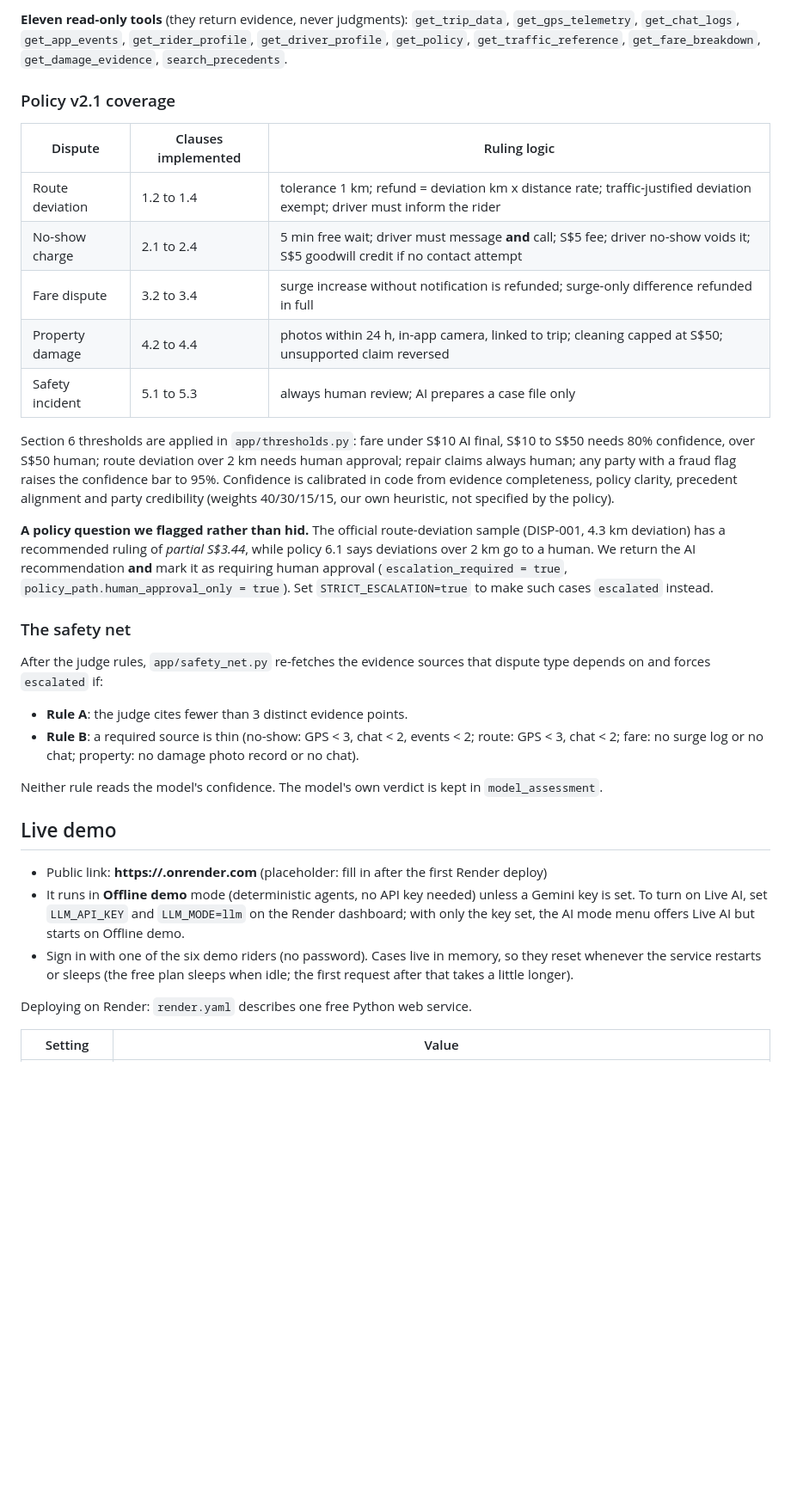
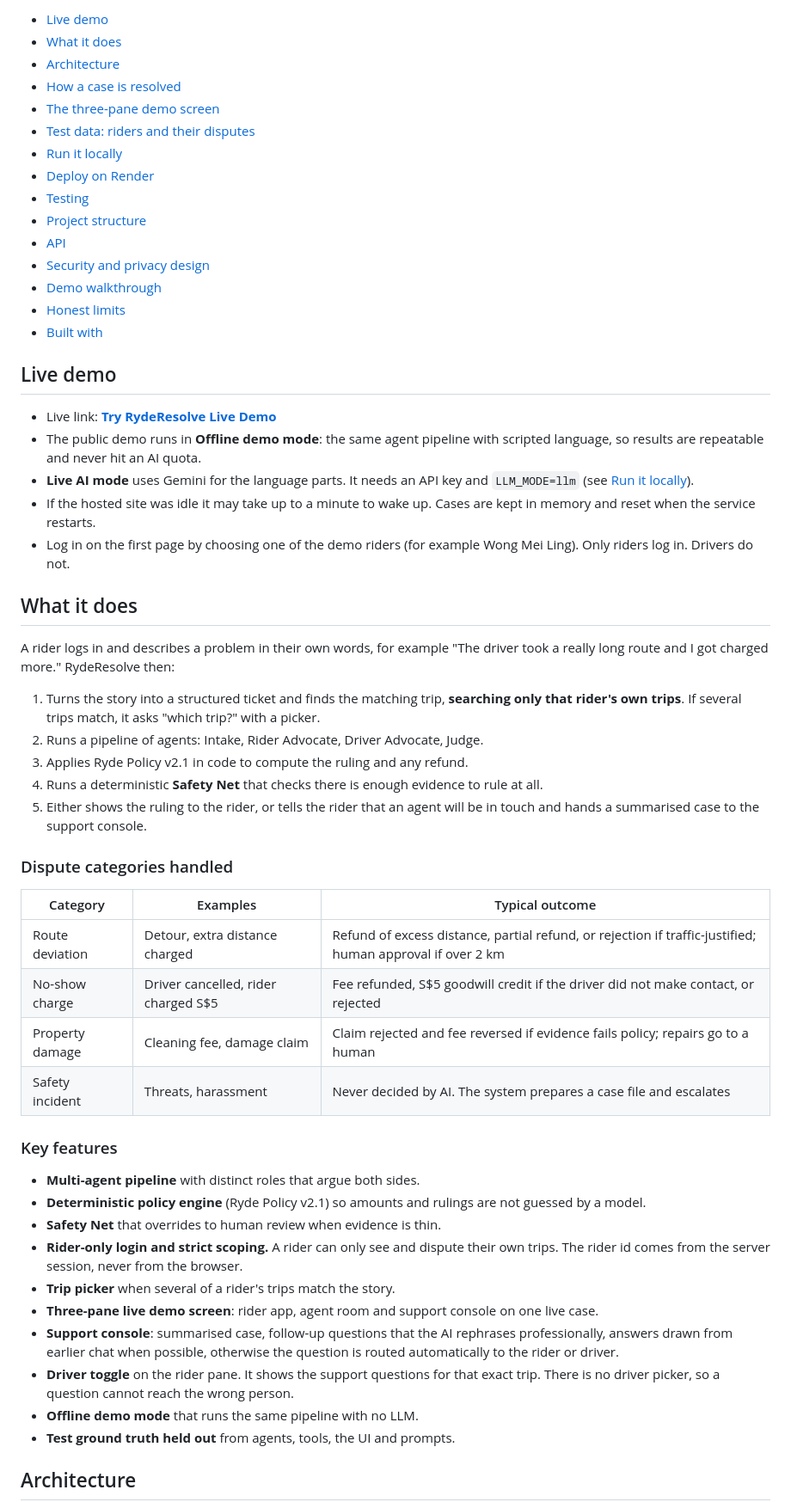
Before and after one commit to numhojone/Ryde_Tencent_Cloud_AI, a Markdown page: README.md, the part around one of its changes. Shown at 86% size. GitHub-like rendering; blank space fills up the shorter version.

```diff
--- a/README.md
+++ b/README.md
@@ -87,34 +11,58 @@ Rider-facing messages are in Chinese when the rider writes in Chinese (or the UI
-**Eleven read-only tools** (they return evidence, never judgments): `get_trip_data`, `get_gps_telemetry`, `get_chat_logs`, `get_app_events`, `get_rider_profile`, `get_driver_profile`, `get_policy`, `get_traffic_reference`, `get_fare_breakdown`, `get_damage_evidence`, `search_precedents`.
-
-### Policy v2.1 coverage
-
-| Dispute | Clauses implemented | Ruling logic |
-|---|---|---|
-| Route deviation | 1.2 to 1.4 | tolerance 1 km; refund = deviation km x distance rate; traffic-justified deviation exempt; driver must inform the rider |
-| No-show charge | 2.1 to 2.4 | 5 min free wait; driver must message **and** call; S$5 fee; driver no-show voids it; S$5 goodwill credit if no contact attempt |
-| Fare dispute | 3.2 to 3.4 | surge increase without notification is refunded; surge-only difference refunded in full |
-| Property damage | 4.2 to 4.4 | photos within 24 h, in-app camera, linked to trip; cleaning capped at S$50; unsupported claim reversed |
-| Safety incident | 5.1 to 5.3 | always human review; AI prepares a case file only |
-
-Section 6 thresholds are applied in `app/thresholds.py`: fare under S$10 AI final, S$10 to S$50 needs 80% confidence, over S$50 human; route deviation over 2 km needs human approval; repair claims always human; any party with a fraud flag raises the confidence bar to 95%. Confidence is calibrated in code from evidence completeness, policy clarity, precedent alignment and party credibility (weights 40/30/15/15, our own heuristic, not specified by the policy).
-
-**A policy question we flagged rather than hid.** The official route-deviation sample (DISP-001, 4.3 km deviation) has a recommended ruling of *partial S$3.44*, while policy 6.1 says deviations over 2 km go to a human. We return the AI recommendation **and** mark it as requiring human approval (`escalation_required = true`, `policy_path.human_approval_only = true`). Set `STRICT_ESCALATION=true` to make such cases `escalated` instead.
-
-### The safety net
-
-After the judge rules, `app/safety_net.py` re-fetches the evidence sources that dispute type depends on and forces `escalated` if:
-
-- **Rule A**: the judge cites fewer than 3 distinct evidence points.
-- **Rule B**: a required source is thin (no-show: GPS < 3, chat < 2, events < 2; route: GPS < 3, chat < 2; fare: no surge log or no chat; property: no damage photo record or no chat).
-
-Neither rule reads the model's confidence. The model's own verdict is kept in `model_assessment`.
+- [Live demo](#live-demo)
+- [What it does](#what-it-does)
+- [Architecture](#architecture)
+- [How a case is resolved](#how-a-case-is-resolved)
+- [The three-pane demo screen](#the-three-pane-demo-screen)
+- [Test data: riders and their disputes](#test-data-riders-and-their-disputes)
+- [Run it locally](#run-it-locally)
+- [Deploy on Render](#deploy-on-render)
+- [Testing](#testing)
+- [Project structure](#project-structure)
+- [API](#api)
+- [Security and privacy design](#security-and-privacy-design)
+- [Demo walkthrough](#demo-walkthrough)
+- [Honest limits](#honest-limits)
+- [Built with](#built-with)
 
 ## Live demo
 
-- Public link: **https://<your-service>.onrender.com** (placeholder: fill in after the first Render deploy)
-- It runs in **Offline demo** mode (deterministic agents, no API key needed) unless a Gemini key is set. To turn on Live AI, set `LLM_API_KEY` and `LLM_MODE=llm` on the Render dashboard; with only the key set, the AI mode menu offers Live AI but starts on Offline demo.
-- Sign in with one of the six demo riders (no password). Cases live in memory, so they reset whenever the service restarts or sleeps (the free plan sleeps when idle; the first request after that takes a little longer).
+- Live link: **[Try RydeResolve Live Demo](https://tencent-ryderesolve-demo.onrender.com)**
+- The public demo runs in **Offline demo mode**: the same agent pipeline with scripted language, so results are repeatable and never hit an AI quota.
+- **Live AI mode** uses Gemini for the language parts. It needs an API key and `LLM_MODE=llm` (see [Run it locally](#run-it-locally)).
+- If the hosted site was idle it may take up to a minute to wake up. Cases are kept in memory and reset when the service restarts.
+- Log in on the first page by choosing one of the demo riders (for example Wong Mei Ling). Only riders log in. Drivers do not.
 
-Deploying on Render: `render.yaml` describes one free Python web service.
+## What it does
 
-| Setting | Value |
+A rider logs in and describes a problem in their own words, for example "The driver took a really long route and I got charged more." RydeResolve then:
+
+1. Turns the story into a structured ticket and finds the matching trip, **searching only that rider's own trips**. If several trips match, it asks "which trip?" with a picker.
+2. Runs a pipeline of agents: Intake, Rider Advocate, Driver Advocate, Judge.
+3. Applies Ryde Policy v2.1 in code to compute the ruling and any refund.
+4. Runs a deterministic **Safety Net** that checks there is enough evidence to rule at all.
+5. Either shows the ruling to the rider, or tells the rider that an agent will be in touch and hands a summarised case to the support console.
+
+### Dispute categories handled
+
+| Category | Examples | Typical outcome |
+|---|---|---|
+| Route deviation | Detour, extra distance charged | Refund of excess distance, partial refund, or rejection if traffic-justified; human approval if over 2 km |
+| No-show charge | Driver cancelled, rider charged S$5 | Fee refunded, S$5 goodwill credit if the driver did not make contact, or rejected |
+| Property damage | Cleaning fee, damage claim | Claim rejected and fee reversed if evidence fails policy; repairs go to a human |
+| Safety incident | Threats, harassment | Never decided by AI. The system prepares a case file and escalates |
+
+### Key features
+
+- **Multi-agent pipeline** with distinct roles that argue both sides.
+- **Deterministic policy engine** (Ryde Policy v2.1) so amounts and rulings are not guessed by a model.
+- **Safety Net** that overrides to human review when evidence is thin.
+- **Rider-only login and strict scoping.** A rider can only see and dispute their own trips. The rider id comes from the server session, never from the browser.
+- **Trip picker** when several of a rider's trips match the story.
+- **Three-pane live demo screen**: rider app, agent room and support console on one live case.
+- **Support console**: summarised case, follow-up questions that the AI rephrases professionally, answers drawn from earlier chat when possible, otherwise the question is routed automatically to the rider or driver.
+- **Driver toggle** on the rider pane. It shows the support questions for that exact trip. There is no driver picker, so a question cannot reach the wrong person.
+- **Offline demo mode** that runs the same pipeline with no LLM.
+- **Test ground truth held out** from agents, tools, the UI and prompts.
+
+## Architecture
+
```
Also changed, not shown: other parts of README.md (+353 -164 lines).
